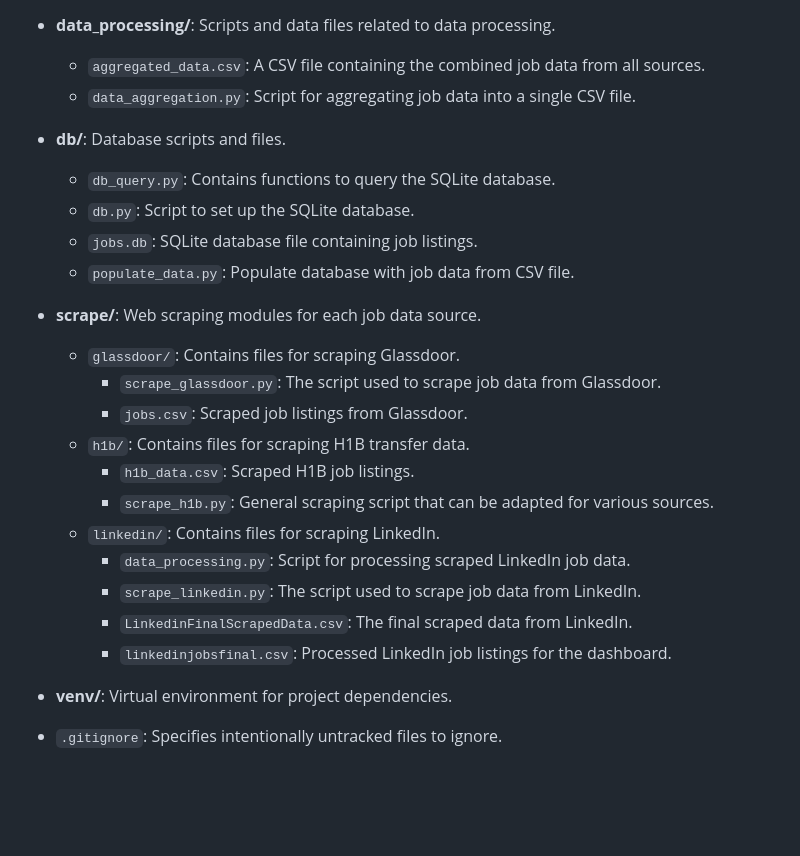
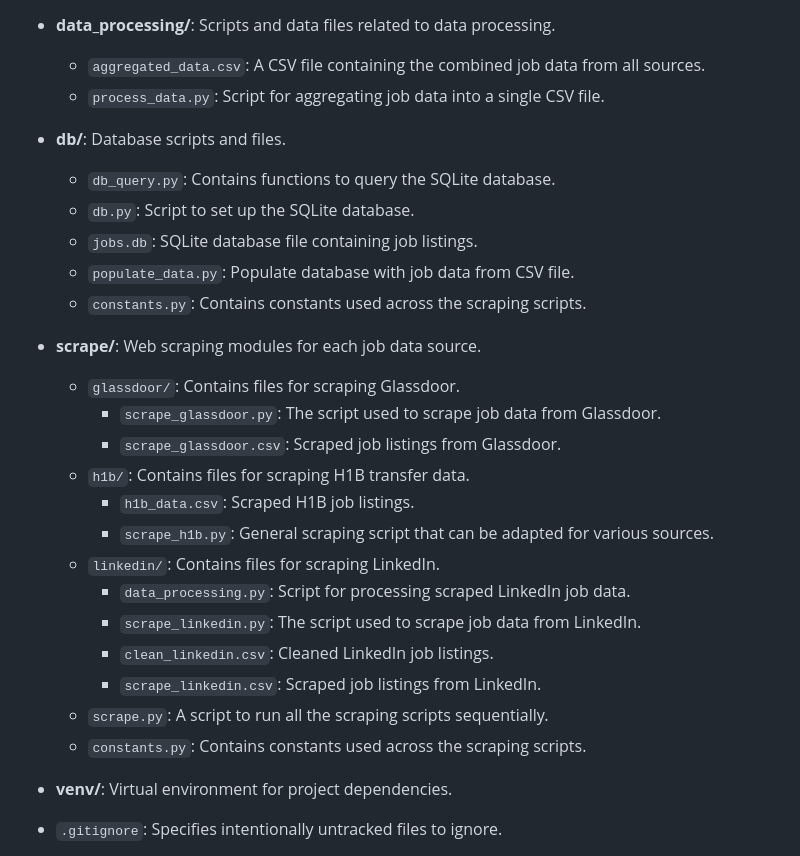
Before and after one commit to nirbhaybagmar/DataFocuedPython-JobsScraper, a Markdown page: README.md, the part around the change printed below. GitHub-like rendering; blank space fills up the shorter version.

```diff
--- a/README.md
+++ b/README.md
@@ -15,26 +20,29 @@ This project is designed to scrape job listings from LinkedIn, Glassdoor, and H1
 
 - **data_processing/**: Scripts and data files related to data processing.
   - `aggregated_data.csv`: A CSV file containing the combined job data from all sources.
-  - `data_aggregation.py`: Script for aggregating job data into a single CSV file.
+  - `process_data.py`: Script for aggregating job data into a single CSV file.
 
 - **db/**: Database scripts and files.
   - `db_query.py`: Contains functions to query the SQLite database.
   - `db.py`: Script to set up the SQLite database.
   - `jobs.db`: SQLite database file containing job listings.
   - `populate_data.py`: Populate database with job data from CSV file.
+  - `constants.py`: Contains constants used across the scraping scripts.
 
 - **scrape/**: Web scraping modules for each job data source.
   - `glassdoor/`: Contains files for scraping Glassdoor.
     - `scrape_glassdoor.py`: The script used to scrape job data from Glassdoor.
-    - `jobs.csv`: Scraped job listings from Glassdoor.
+    - `scrape_glassdoor.csv`: Scraped job listings from Glassdoor.
   - `h1b/`: Contains files for scraping H1B transfer data.
     - `h1b_data.csv`: Scraped H1B job listings.
     - `scrape_h1b.py`: General scraping script that can be adapted for various sources.
   - `linkedin/`: Contains files for scraping LinkedIn.
     - `data_processing.py`: Script for processing scraped LinkedIn job data.
     - `scrape_linkedin.py`: The script used to scrape job data from LinkedIn.
-    - `LinkedinFinalScrapedData.csv`: The final scraped data from LinkedIn.
-    - `linkedinjobsfinal.csv`: Processed LinkedIn job listings for the dashboard.
+    - `clean_linkedin.csv`: Cleaned LinkedIn job listings.
+    - `scrape_linkedin.csv`: Scraped job listings from LinkedIn.
+  - `scrape.py`: A script to run all the scraping scripts sequentially.
+  - `constants.py`: Contains constants used across the scraping scripts.
 
 - **venv/**: Virtual environment for project dependencies.
 
```
Also changed, not shown: other parts of README.md (+6 -1 lines).
